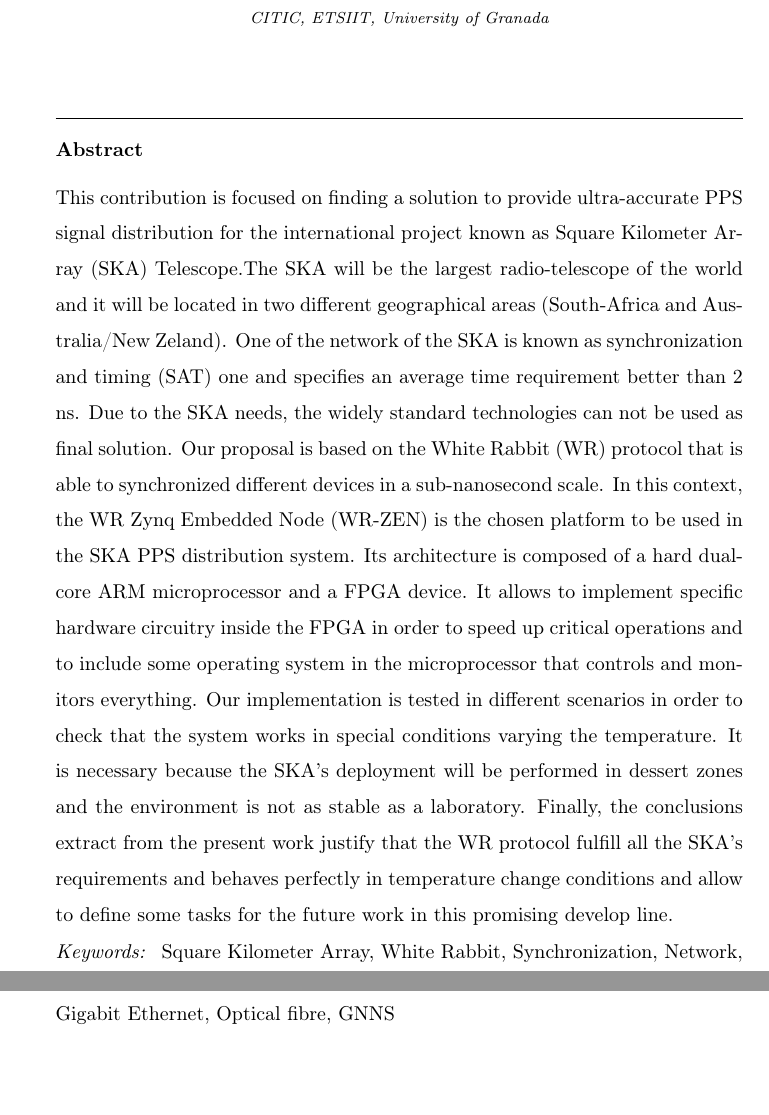
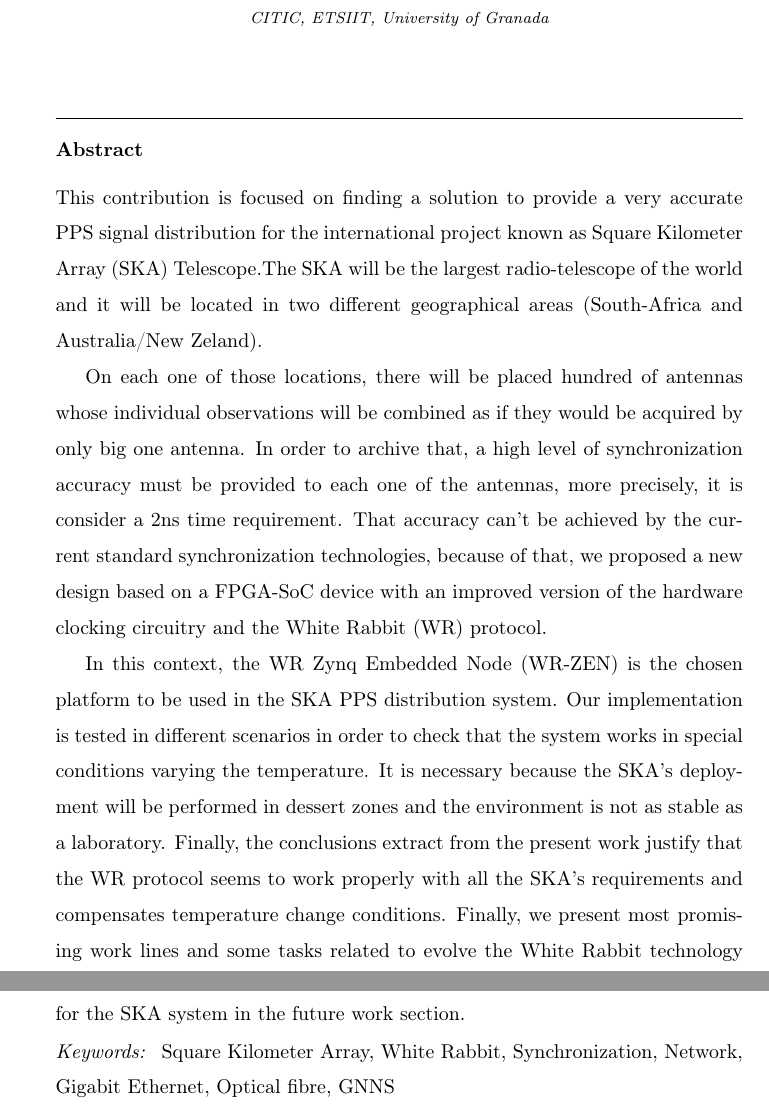
Before and after one commit to felipet/ska_paper, a LaTeX paper (paper_src/elsarticle-template.tex): two parts of pages 1 and 2 of 38, joined at a grey line, cut so that both start at the same text, the shorter picture padded with empty space. Compiled offline with pdfLaTeX.

Commit message:
paper_src/elsarticle-template.tex: Actualiza el abstract.
Signed-off-by: Felipe Torres González <torresfelipex1@gmail.com>

```diff
--- a/paper_src/elsarticle-template.tex
+++ b/paper_src/elsarticle-template.tex
@@ -123,7 +123,33 @@
 %\listoffixmes
 
 \begin{abstract}
-	This contribution is focused on finding a solution to provide ultra-accurate PPS signal distribution for the international project known as Square Kilometer Array (SKA) Telescope.The SKA will be the largest radio-telescope of the world and it will be located in two different geographical areas (South-Africa and Australia/New Zeland). One of the network of the SKA is known as synchronization and timing (SAT) one and specifies an average time requirement better than 2 ns. Due to the SKA needs, the widely standard technologies can not be used as final solution. Our proposal is based on the White Rabbit (WR) protocol that is able to synchronized different devices in a sub-nanosecond scale. In this context, the WR Zynq Embedded Node (WR-ZEN) is the chosen platform to be used in the SKA PPS distribution system. Its architecture is composed of a hard dual-core ARM microprocessor and a FPGA device. It allows to implement specific hardware circuitry inside the FPGA in order to speed up critical operations and to include some operating system in the microprocessor that controls and monitors everything. Our implementation is tested in different scenarios in order to check that the system works in special conditions varying the temperature. It is necessary because the SKA's deployment will be performed in dessert zones and the environment is not as stable as a laboratory. Finally, the conclusions extract from the present work justify that the WR protocol fulfill all the SKA's requirements and behaves perfectly in temperature change conditions and allow to define some tasks for the future work in this promising develop line.
+	This contribution is focused on finding a solution to provide a very
+	accurate PPS signal distribution for the international project known as
+	Square Kilometer Array (SKA) Telescope.The SKA will be the largest
+	radio-telescope of the world and it will be located in two different
+	geographical areas (South-Africa and Australia/New Zeland).
+
+    On each one of those locations, there will be placed hundred of antennas
+    whose individual observations will be combined as if they would be acquired
+    by only big one antenna. In order to archive that, a high level of
+    synchronization accuracy must be provided to each one of the antennas, more
+    precisely, it is consider a 2ns time requirement. That accuracy can't be
+    achieved by the current standard synchronization technologies, because of
+    that, we proposed a new design based on a FPGA-SoC device with an improved
+    version of the hardware clocking circuitry and the White
+    Rabbit (WR) protocol.
+
+    In this context,
+	the WR Zynq Embedded Node (WR-ZEN) is the chosen platform to be used in the
+	SKA PPS distribution system. Our implementation is tested in different
+	scenarios in order to check that the system works in special conditions
+	varying the temperature. It is necessary because the SKA's deployment will
+	be performed in dessert zones and the environment is not as stable as a
+	laboratory. Finally, the conclusions extract from the present work justify
+	that the WR protocol seems to work properly with all the SKA's requirements
+	and compensates temperature change conditions. Finally, we present most
+	promising work lines and some tasks related to evolve the White Rabbit
+	technology for the SKA system in the future work section.
 \end{abstract}
 
 \begin{keyword}
```
